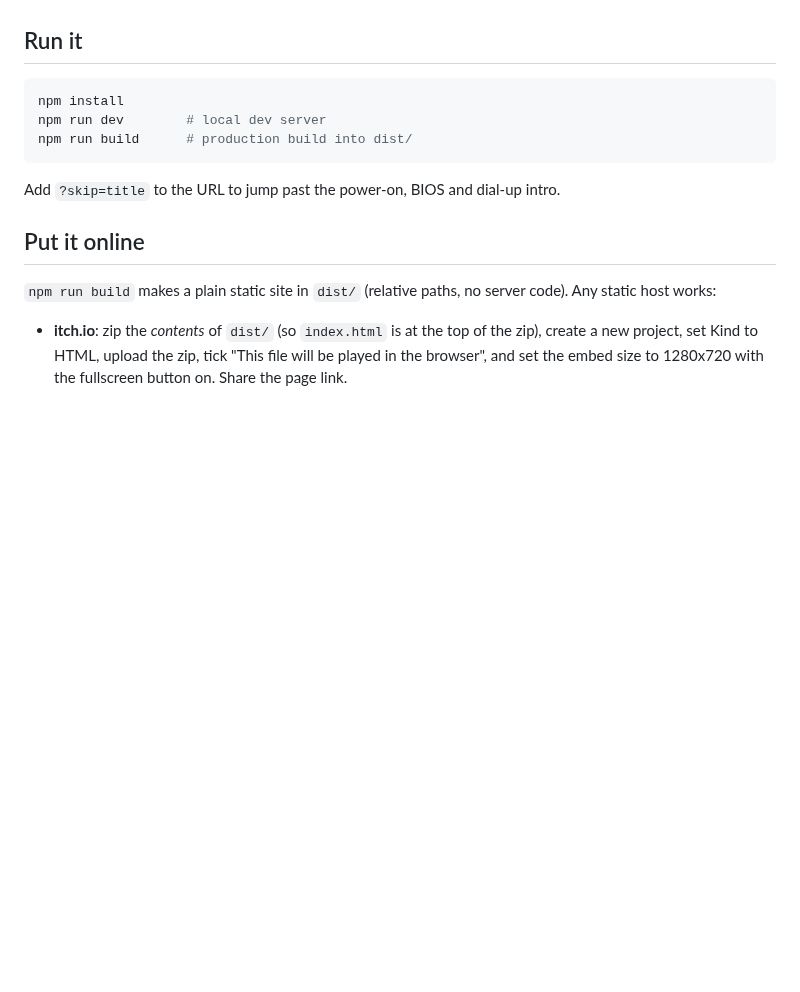
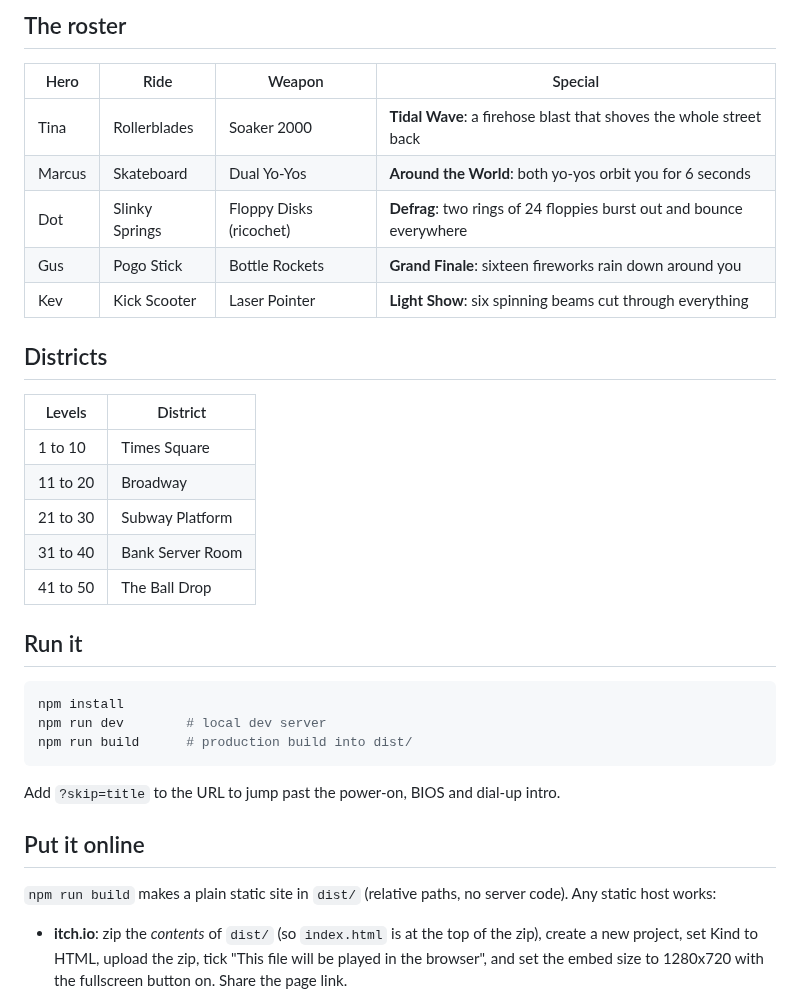
Before and after one commit to voyarasolutions/y2kage, a Markdown page: README.md, the part around one of its changes. Rendered like a GitHub page; blank space fills up the shorter version.

```diff
--- a/README.md
+++ b/README.md
@@ -9,3 +34,22 @@ Runs in any modern browser and ships to iOS with Capacitor.
+## The roster
+
+| Hero | Ride | Weapon | Special |
+|---|---|---|---|
+| Tina | Rollerblades | Soaker 2000 | **Tidal Wave**: a firehose blast that shoves the whole street back |
+| Marcus | Skateboard | Dual Yo-Yos | **Around the World**: both yo-yos orbit you for 6 seconds |
+| Dot | Slinky Springs | Floppy Disks (ricochet) | **Defrag**: two rings of 24 floppies burst out and bounce everywhere |
+| Gus | Pogo Stick | Bottle Rockets | **Grand Finale**: sixteen fireworks rain down around you |
+| Kev | Kick Scooter | Laser Pointer | **Light Show**: six spinning beams cut through everything |
+
+## Districts
+
+| Levels | District |
+|---|---|
+| 1 to 10 | Times Square |
+| 11 to 20 | Broadway |
+| 21 to 30 | Subway Platform |
+| 31 to 40 | Bank Server Room |
+| 41 to 50 | The Ball Drop |
 
 ## Run it
 
```
Also changed, not shown: other parts of README.md (+29 -4 lines), docs/screenshots/broadway-horde.png (added), docs/screenshots/bsod.png (added), docs/screenshots/coop.png (added), docs/screenshots/hero-select.png (added), docs/screenshots/special-tidal-wave.png (added), docs/screenshots/subway.png (added).
